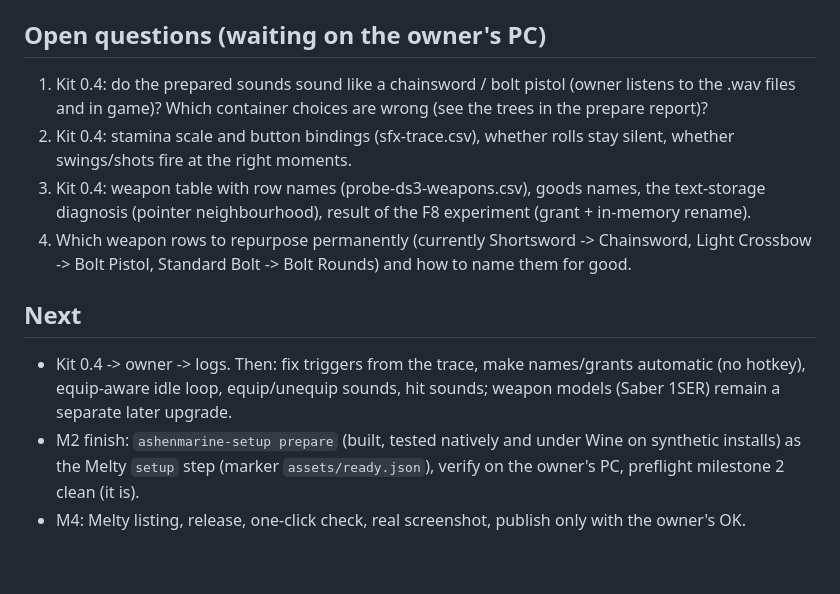
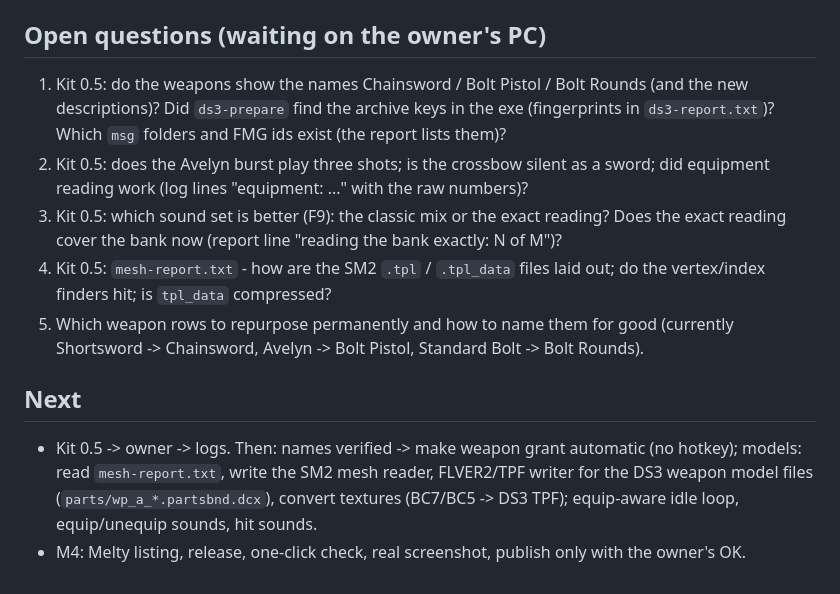
Before and after one commit to minpoop/ds3-progject, a Markdown page: MODLOG.md, the part around one of its changes. GitHub-like rendering.

Commit message:
MODLOG: kit 0.4 results and what kit 0.5 changes
Co-Authored-By: Claude Sonnet 5.5 <noreply@anthropic.com>
Claude-Session: https://claude.ai/code/session_01Uneys9bstQ5x96mH4aj6S1

```diff
--- a/MODLOG.md
+++ b/MODLOG.md
@@ -152,13 +180,14 @@ and an archive reader to modify an existing weapon file). The in-game side (gran
 
 ## Open questions (waiting on the owner's PC)
 
-1. Kit 0.4: do the prepared sounds sound like a chainsword / bolt pistol (owner listens to the .wav files and in game)? Which container choices are wrong (see the trees in the prepare report)?
-2. Kit 0.4: stamina scale and button bindings (sfx-trace.csv), whether rolls stay silent, whether swings/shots fire at the right moments.
-3. Kit 0.4: weapon table with row names (probe-ds3-weapons.csv), goods names, the text-storage diagnosis (pointer neighbourhood), result of the F8 experiment (grant + in-memory rename).
-4. Which weapon rows to repurpose permanently (currently Shortsword -> Chainsword, Light Crossbow -> Bolt Pistol, Standard Bolt -> Bolt Rounds) and how to name them for good.
+1. Kit 0.5: do the weapons show the names Chainsword / Bolt Pistol / Bolt Rounds (and the new descriptions)? Did `ds3-prepare` find the archive keys in the exe (fingerprints in `ds3-report.txt`)? Which `msg` folders and FMG ids exist (the report lists them)?
+2. Kit 0.5: does the Avelyn burst play three shots; is the crossbow silent as a sword; did equipment reading work (log lines "equipment: ..." with the raw numbers)?
+3. Kit 0.5: which sound set is better (F9): the classic mix or the exact reading? Does the exact reading cover the bank now (report line "reading the bank exactly: N of M")?
+4. Kit 0.5: `mesh-report.txt` - how are the SM2 `.tpl` / `.tpl_data` files laid out; do the vertex/index finders hit; is `tpl_data` compressed?
+5. Which weapon rows to repurpose permanently and how to name them for good (currently Shortsword -> Chainsword, Avelyn -> Bolt Pistol, Standard Bolt -> Bolt Rounds).
 
 ## Next
 
-- Kit 0.4 -> owner -> logs. Then: fix triggers from the trace, make names/grants automatic (no hotkey), equip-aware idle loop, equip/unequip sounds, hit sounds; weapon models (Saber 1SER) remain a separate later upgrade.
-- M2 finish: `ashenmarine-setup prepare` (built, tested natively and under Wine on synthetic installs) as the Melty `setup` step (marker `assets/ready.json`), verify on the owner's PC, preflight milestone 2 clean (it is).
+- Kit 0.5 -> owner -> logs. Then: names verified -> make weapon grant automatic (no hotkey); models: read `mesh-report.txt`, write the SM2 mesh reader, FLVER2/TPF writer for the DS3 weapon model files (`parts/wp_a_*.partsbnd.dcx`), convert textures (BC7/BC5 -> DS3 TPF); equip-aware idle loop,
+  equip/unequip sounds, hit sounds.
 - M4: Melty listing, release, one-click check, real screenshot, publish only with the owner's OK.
```
Also changed, not shown: other parts of MODLOG.md (+28 -0 lines).
